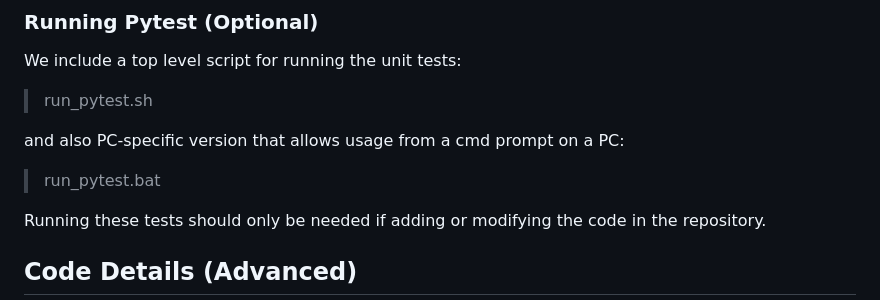
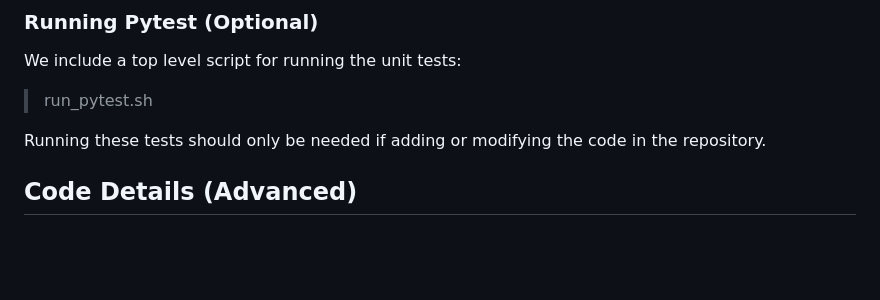
Before and after one commit to blubin/Adaptive-Price-CA, a Markdown page: experiments/readme.md, the part around the change. Rendered like a GitHub page; blank space fills up the shorter version.

```diff
--- a/experiments/readme.md
+++ b/experiments/readme.md
@@ -201,10 +201,6 @@ We include a top level script for running the unit tests:
 
 > run_pytest.sh
 
-and also PC-specific version that allows usage from a cmd prompt on a PC:
-
-> run_pytest.bat
-
 Running these tests should only be needed if adding or modifying the code in the repository.
 
 ## Code Details (Advanced)
```
